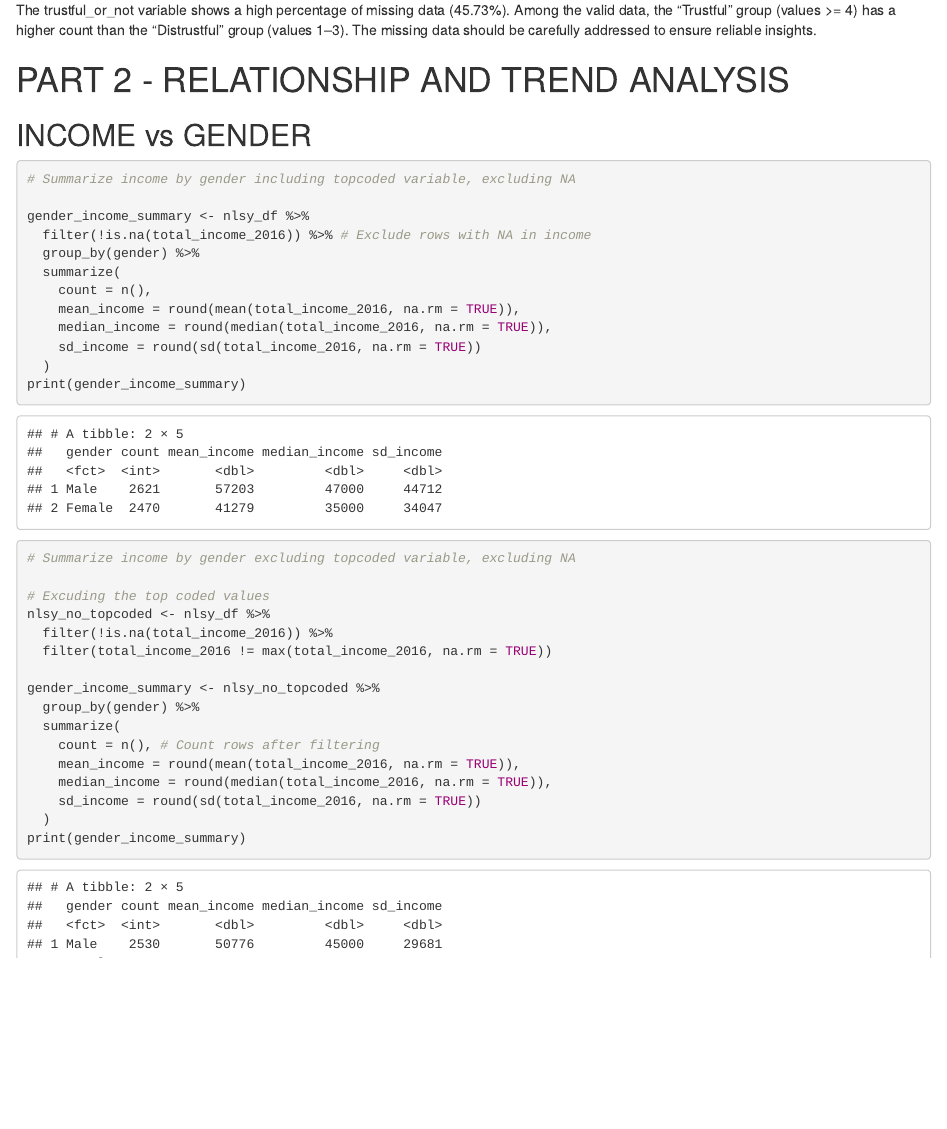
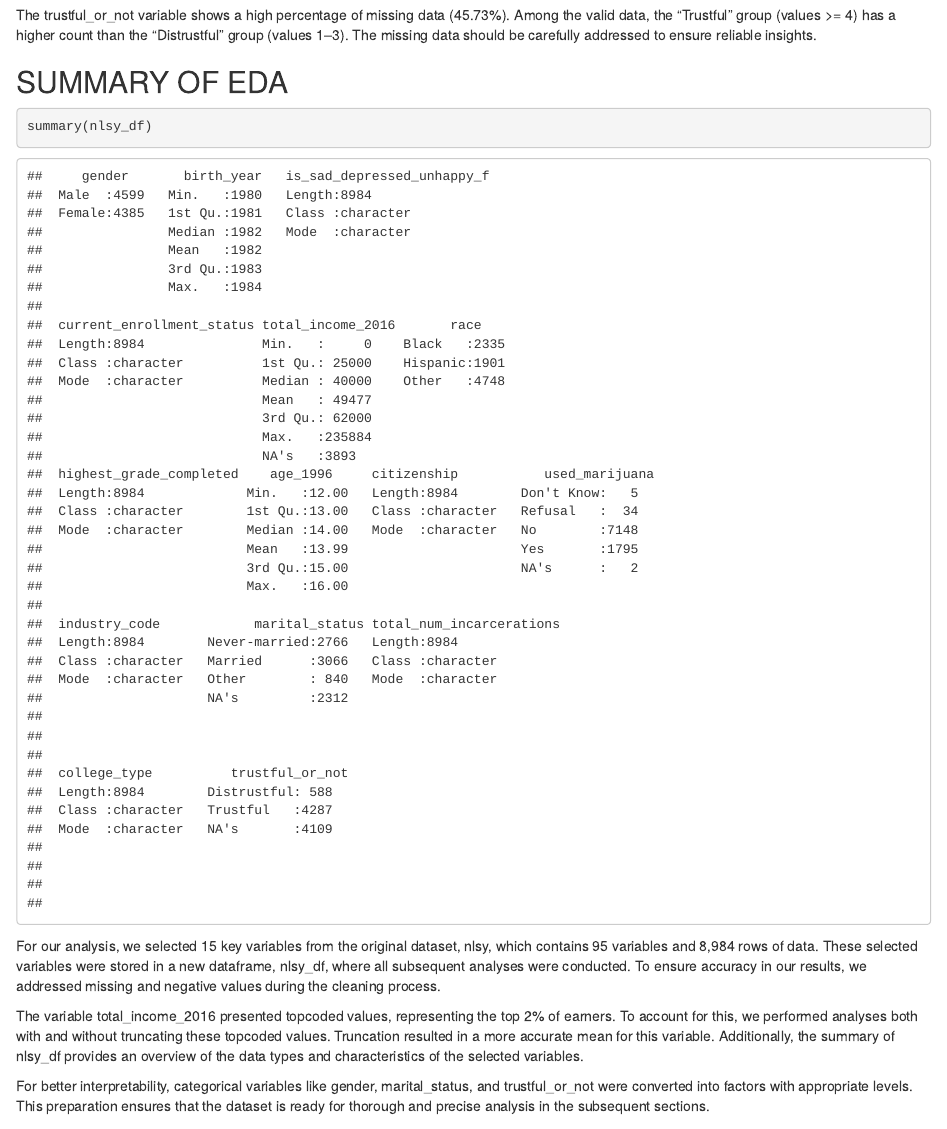
Before and after one commit to anandavii/pda, an R Markdown document (FinalProject_itmd514_05_Group4.Rmd): the page in a window 1100 px wide, from 17670 px down before the commit and from 17660 px down after it, so that both start at the same text. Rendered offline with R 4.5, knitr and Pandoc, with nearby package versions; long lines of code are wrapped.

Commit message:
Added summary of EDA

````diff
--- a/FinalProject_itmd514_05_Group4.Rmd
+++ b/FinalProject_itmd514_05_Group4.Rmd
@@ -920,6 +920,17 @@ ggplot(data = nlsy_df, aes(x = trustful_or_not, fill = trustful_or_not)) +
 
 The trustful_or_not variable shows a high percentage of missing data (45.73%). Among the valid data, the "Trustful" group (values >= 4) has a higher count than the "Distrustful" group (values 1–3). The missing data should be carefully addressed to ensure reliable insights.
 
+## SUMMARY OF EDA
+```{r}
+summary(nlsy_df)
+```
+
+For our analysis, we selected 15 key variables from the original dataset, nlsy, which contains 95 variables and 8,984 rows of data. These selected variables were stored in a new dataframe, nlsy_df, where all subsequent analyses were conducted. To ensure accuracy in our results, we addressed missing and negative values during the cleaning process.
+
+The variable total_income_2016 presented topcoded values, representing the top 2% of earners. To account for this, we performed analyses both with and without truncating these topcoded values. Truncation resulted in a more accurate mean for this variable. Additionally, the summary of nlsy_df provides an overview of the data types and characteristics of the selected variables.
+
+For better interpretability, categorical variables like gender, marital_status, and trustful_or_not were converted into factors with appropriate levels. This preparation ensures that the dataset is ready for thorough and precise analysis in the subsequent sections.
+
 # PART 2 - RELATIONSHIP AND TREND ANALYSIS
 
 ## INCOME vs GENDER
````
